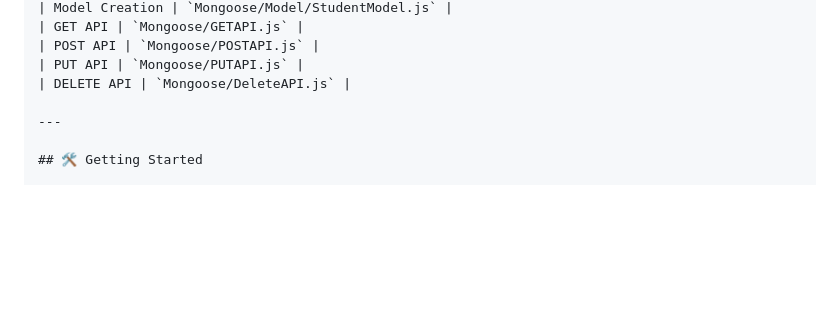
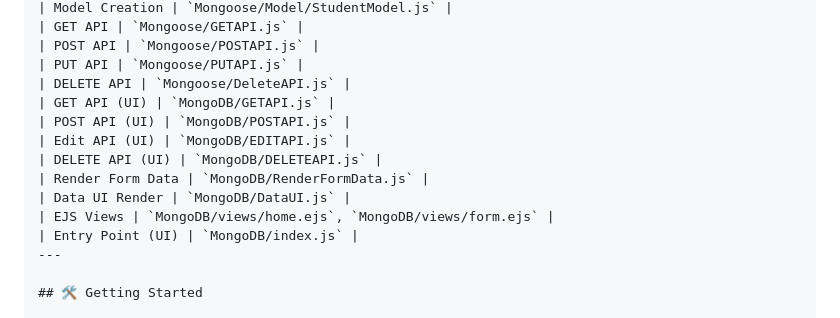
Before and after one commit to Manvendra-2006/node.js-express-backend, a Markdown page: README.md, the part around the change. Rendered like a GitHub page; blank space fills up the shorter version.

Commit message:
Add UI API endpoints and related files to README

```diff
--- a/README.md
+++ b/README.md
@@ -177,7 +177,14 @@ node.js-express-backend/
 | POST API | `Mongoose/POSTAPI.js` |
 | PUT API | `Mongoose/PUTAPI.js` |
 | DELETE API | `Mongoose/DeleteAPI.js` |
-
+| GET API (UI) | `MongoDB/GETAPI.js` |
+| POST API (UI) | `MongoDB/POSTAPI.js` |
+| Edit API (UI) | `MongoDB/EDITAPI.js` |
+| DELETE API (UI) | `MongoDB/DELETEAPI.js` |
+| Render Form Data | `MongoDB/RenderFormData.js` |
+| Data UI Render | `MongoDB/DataUI.js` |
+| EJS Views | `MongoDB/views/home.ejs`, `MongoDB/views/form.ejs` |
+| Entry Point (UI) | `MongoDB/index.js` |
 ---
 
 ## 🛠️ Getting Started
```
